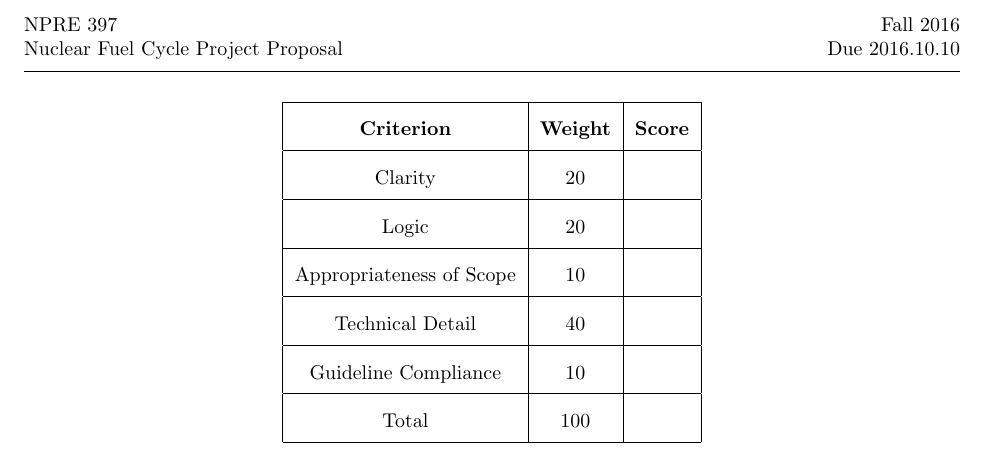
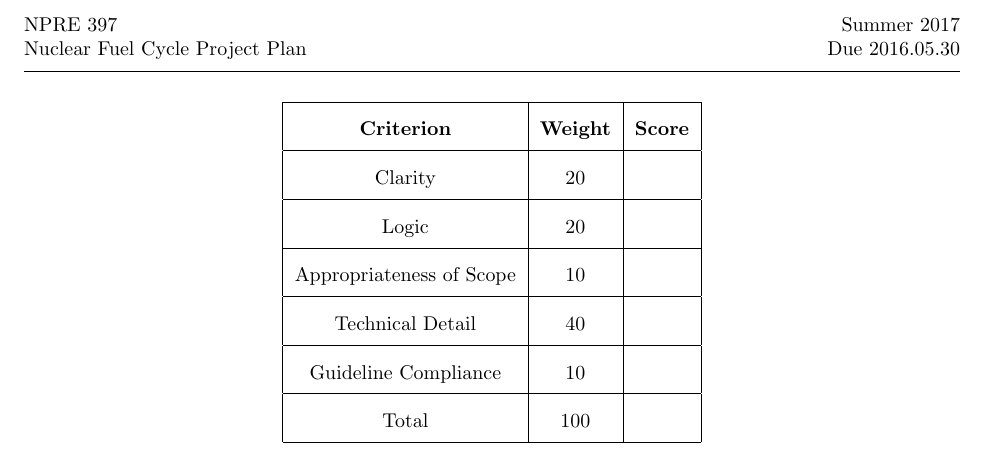
Before and after one commit to yardasol/npre397, a LaTeX problem sheet (project/plan_rubric.tex): part of the page, cut so that both start at the same text. Compiled offline with pdfLaTeX.

Commit message:
updates due date

```diff
--- a/project/plan_rubric.tex
+++ b/project/plan_rubric.tex
@@ -12,9 +12,9 @@
 
 % Here's where you edit the Class, Exam, Date, etc.
 \newcommand{\class}{NPRE 397}
-\newcommand{\term}{Fall 2016}
-\newcommand{\assignment}{Nuclear Fuel Cycle Project Proposal}
-\newcommand{\duedate}{2016.10.10}
+\newcommand{\term}{Summer 2017}
+\newcommand{\assignment}{Nuclear Fuel Cycle Project Plan}
+\newcommand{\duedate}{2016.05.30}
 %\newcommand{\timelimit}{50 Minutes}
 
 \newcommand{\nth}{n\ensuremath{^{\text{th}}} }
```
